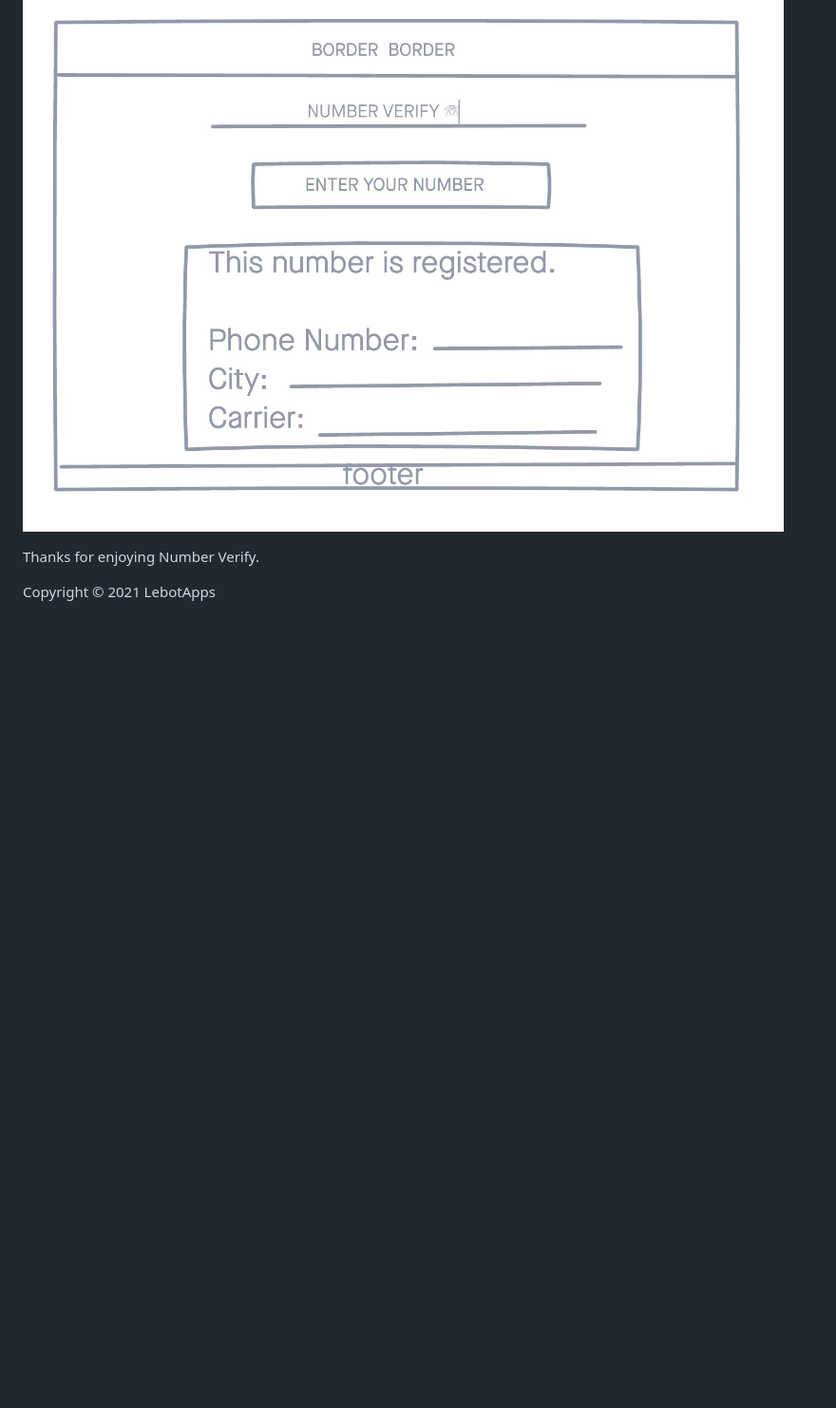
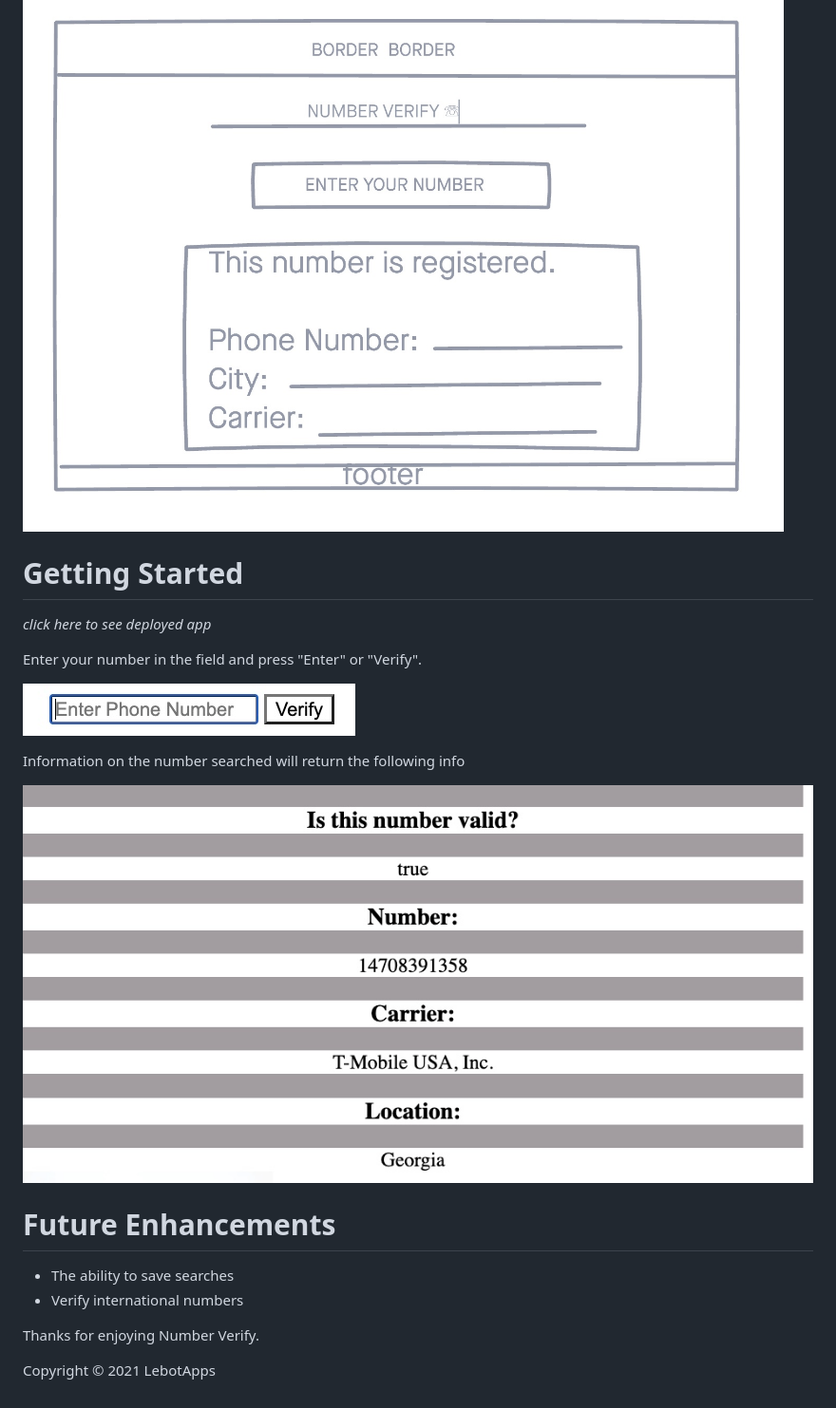
Before and after one commit to LebotApps/MVP_NumberVerify, a Markdown page: README.md, the part around the change. Shown: that part at 95% size. GitHub-like rendering; pictures changed too: imgs/GettingStarted1.jpg (added), imgs/GettingStarted2.jpg (added); blank space fills up the shorter version.

Commit message:
updated readme and beautified code

```diff
--- a/README.md
+++ b/README.md
@@ -18,10 +18,24 @@ Mobile
 Desktop
 ![screenshot](imgs/DesktopWireFrame.jpg)
 
+# Getting Started
+*click here to see deployed app*
+
+Enter your number in the field and press "Enter" or "Verify".
+
+![screenshot](imgs/GettingStarted1.jpg)
+
+Information on the number searched will return the following info
+
+![screenshot](imgs/GettingStarted2.jpg)
+
+
+
+# Future Enhancements
+- The ability to save searches
+- Verify international numbers
+
 
 Thanks for enjoying Number Verify.
 
-
-
-
 Copyright © 2021 LebotApps
```
Also changed, not shown: imgs/MobileScreenshot.jpg (added), imgs/ResponsiveScreenShot.jpg (added), 2 other files.
